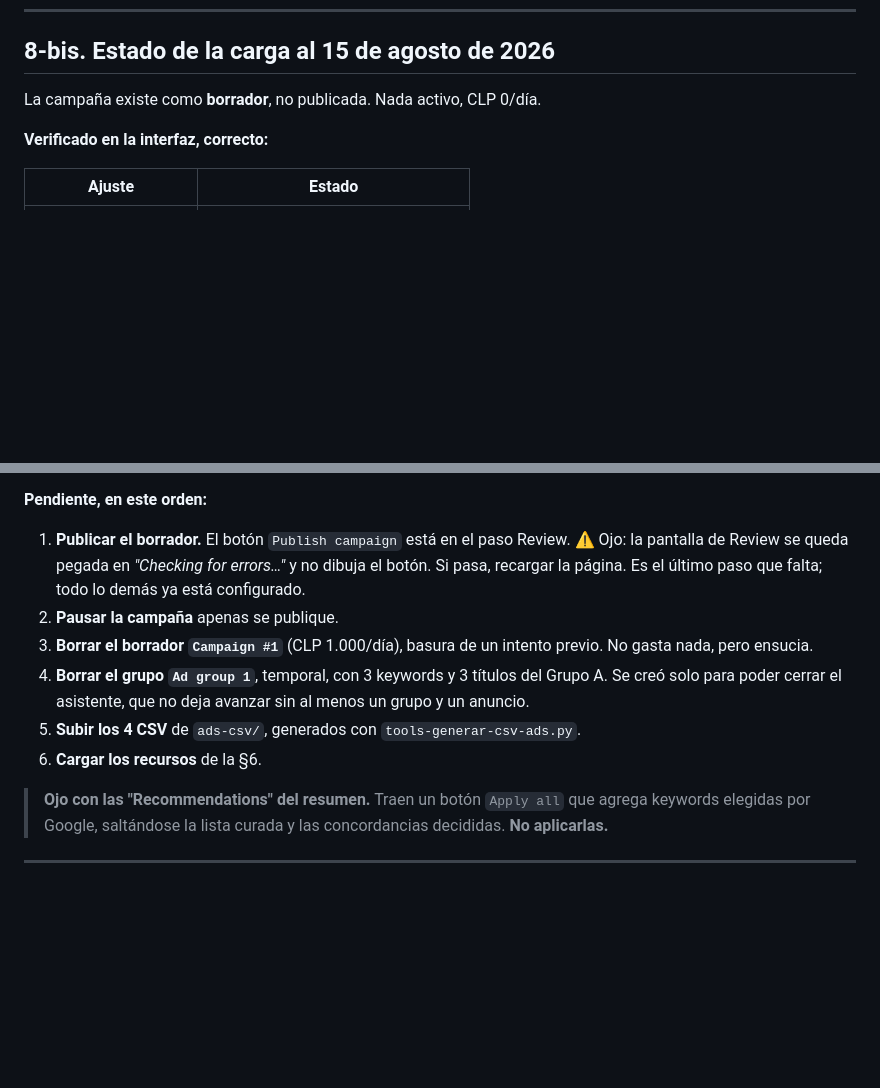
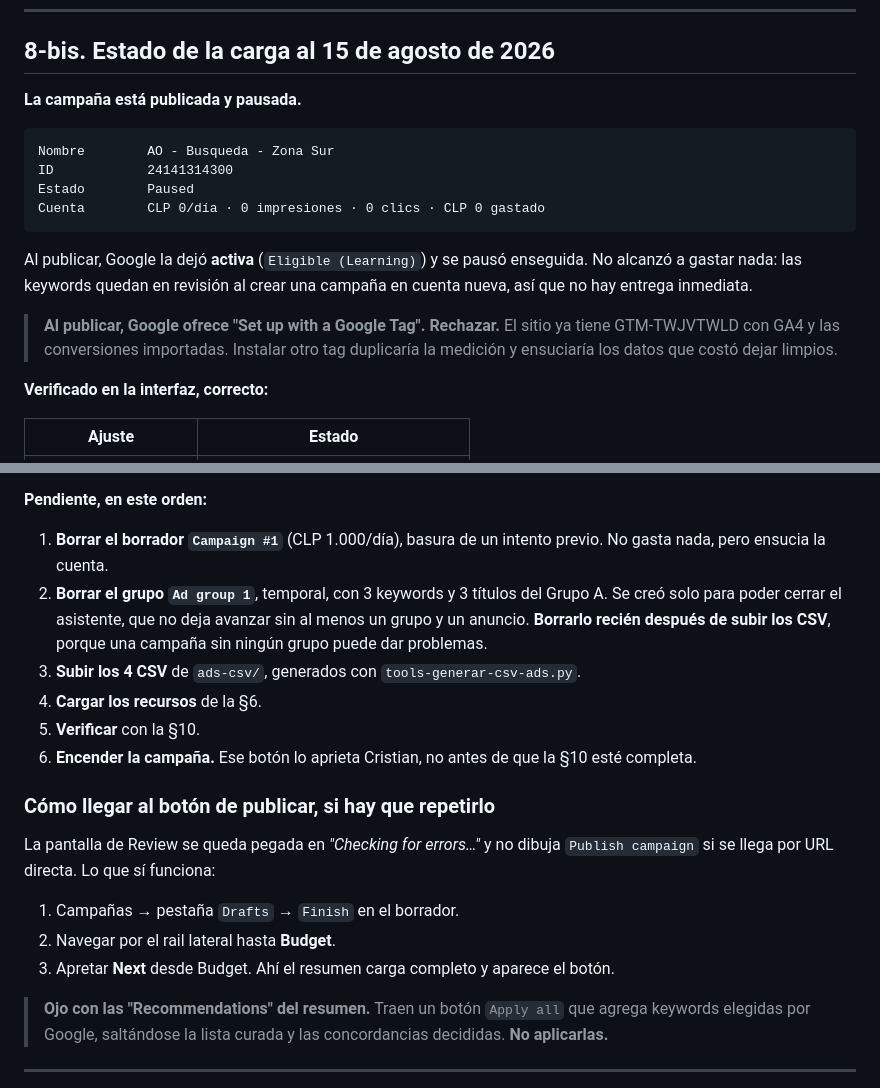
Before and after one commit to cristiansanchez1003-blip/AOconstrucciones, a Markdown page: PLAN-CAMPANA.md, 2 parts joined by grey strips. Rendered like a GitHub page; blank space fills up the shorter version.

Commit message:
Publish the Search campaign, paused, and record its id
The campaign is live in the account as AO - Busqueda - Zona Sur, id 24141314300,
status Paused. Nothing was spent: Google published it as Eligible (Learning) and
it was paused right away, and new-account keywords sit in review before serving.

Records the route that actually reaches the Publish button. Loading the Review
step by URL hangs on "Checking for errors" and never draws it; going Drafts ->
Finish -> Budget -> Next loads the summary fully and the button appears.

Also warns to decline the "Set up with a Google Tag" prompt Google shows right
after publishing. The site already has GTM with GA4 and imported conversions, so
a second tag would duplicate the measurement.

Remaining: delete the leftover Campaign #1 draft, upload the four CSVs, delete
the temporary Ad group 1 afterwards, load the assets, run the verification, and
only then enable.

Co-Authored-By: Claude Opus 5 <noreply@anthropic.com>

````diff
--- a/PLAN-CAMPANA.md
+++ b/PLAN-CAMPANA.md
@@ -493,7 +493,22 @@ por comuna, que es lo que la estrategia §6 dice explícitamente que no hay que
 
 ## 8-bis. Estado de la carga al 15 de agosto de 2026
 
-La campaña existe como **borrador**, no publicada. Nada activo, CLP 0/día.
+**La campaña está publicada y pausada.**
+
+```
+Nombre        AO - Busqueda - Zona Sur
+ID            24141314300
+Estado        Paused
+Cuenta        CLP 0/día · 0 impresiones · 0 clics · CLP 0 gastado
+```
+
+Al publicar, Google la dejó **activa** (`Eligible (Learning)`) y se pausó
+enseguida. No alcanzó a gastar nada: las keywords quedan en revisión al crear una
+campaña en cuenta nueva, así que no hay entrega inmediata.
+
+> **Al publicar, Google ofrece "Set up with a Google Tag". Rechazar.** El sitio ya
+> tiene GTM-TWJVTWLD con GA4 y las conversiones importadas. Instalar otro tag
+> duplicaría la medición y ensuciaría los datos que costó dejar limpios.
 
 **Verificado en la interfaz, correcto:**
 
@@ -526,18 +541,26 @@ Conviene confirmarlo una vez más después de publicar.
 
 **Pendiente, en este orden:**
 
-1. **Publicar el borrador.** El botón `Publish campaign` está en el paso Review.
-   ⚠️ Ojo: la pantalla de Review se queda pegada en *"Checking for errors…"* y no
-   dibuja el botón. Si pasa, recargar la página. Es el último paso que falta;
-   todo lo demás ya está configurado.
-2. **Pausar la campaña** apenas se publique.
-3. **Borrar el borrador `Campaign #1`** (CLP 1.000/día), basura de un intento
-   previo. No gasta nada, pero ensucia.
-4. **Borrar el grupo `Ad group 1`**, temporal, con 3 keywords y 3 títulos del
+1. **Borrar el borrador `Campaign #1`** (CLP 1.000/día), basura de un intento
+   previo. No gasta nada, pero ensucia la cuenta.
+2. **Borrar el grupo `Ad group 1`**, temporal, con 3 keywords y 3 títulos del
    Grupo A. Se creó solo para poder cerrar el asistente, que no deja avanzar sin
-   al menos un grupo y un anuncio.
-5. **Subir los 4 CSV** de `ads-csv/`, generados con `tools-generar-csv-ads.py`.
-6. **Cargar los recursos** de la §6.
+   al menos un grupo y un anuncio. **Borrarlo recién después de subir los CSV**,
+   porque una campaña sin ningún grupo puede dar problemas.
+3. **Subir los 4 CSV** de `ads-csv/`, generados con `tools-generar-csv-ads.py`.
+4. **Cargar los recursos** de la §6.
+5. **Verificar** con la §10.
+6. **Encender la campaña.** Ese botón lo aprieta Cristian, no antes de que la
+   §10 esté completa.
+
+### Cómo llegar al botón de publicar, si hay que repetirlo
+
+La pantalla de Review se queda pegada en *"Checking for errors…"* y no dibuja
+`Publish campaign` si se llega por URL directa. Lo que sí funciona:
+
+1. Campañas → pestaña `Drafts` → `Finish` en el borrador.
+2. Navegar por el rail lateral hasta **Budget**.
+3. Apretar **Next** desde Budget. Ahí el resumen carga completo y aparece el botón.
 
 > **Ojo con las "Recommendations" del resumen.** Traen un botón `Apply all` que
 > agrega keywords elegidas por Google, saltándose la lista curada y las
````
